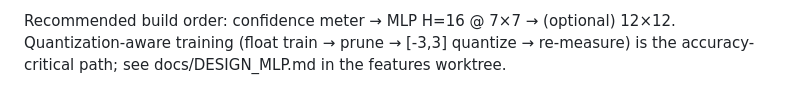
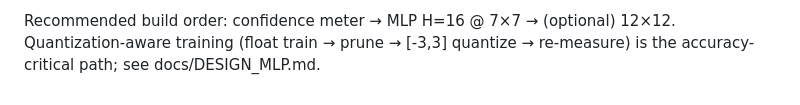
Before and after one commit to diegoperez956/html-neural-net, a Markdown page: docs/RESEARCH_SCALE.md, the part around the change. Rendered like a GitHub page.

```diff
--- a/docs/RESEARCH_SCALE.md
+++ b/docs/RESEARCH_SCALE.md
@@ -58,5 +58,4 @@ Tool: `scripts/benchmark_clf_scale.py` (+ `--selftest`), raw pages in
 
 Recommended build order: confidence meter → MLP H=16 @ 7×7 → (optional)
 12×12. Quantization-aware training (float train → prune → [-3,3] quantize →
-re-measure) is the accuracy-critical path; see docs/DESIGN_MLP.md in the
-features worktree.
+re-measure) is the accuracy-critical path; see docs/DESIGN_MLP.md.
```
Also changed, not shown: docs/DESIGN_MLP.md (+1 -2 lines).
